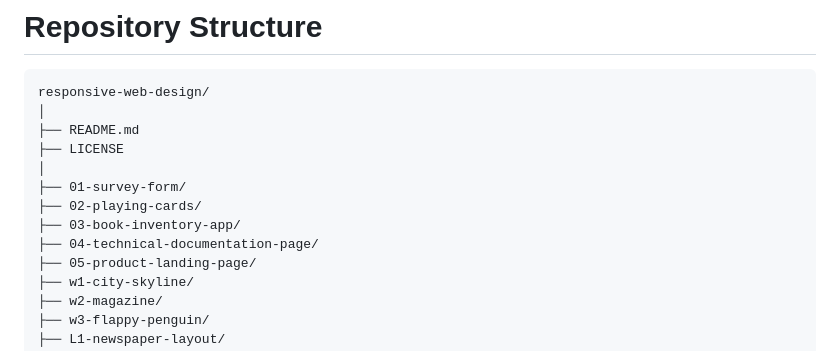
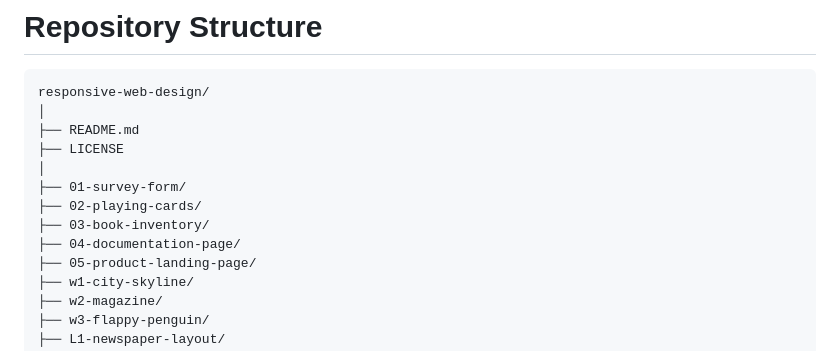
Before and after one commit to ajay46639/responsive-web-design, a Markdown page: README.md, the part around one of its changes. Rendered like a GitHub page.

```diff
--- a/README.md
+++ b/README.md
@@ -294,8 +344,8 @@ responsive-web-design/
 │
 ├── 01-survey-form/
 ├── 02-playing-cards/
-├── 03-book-inventory-app/
-├── 04-technical-documentation-page/
+├── 03-book-inventory/
+├── 04-documentation-page/
 ├── 05-product-landing-page/
 ├── w1-city-skyline/
 ├── w2-magazine/
```
Also changed, not shown: other parts of README.md (+50 -0 lines).
